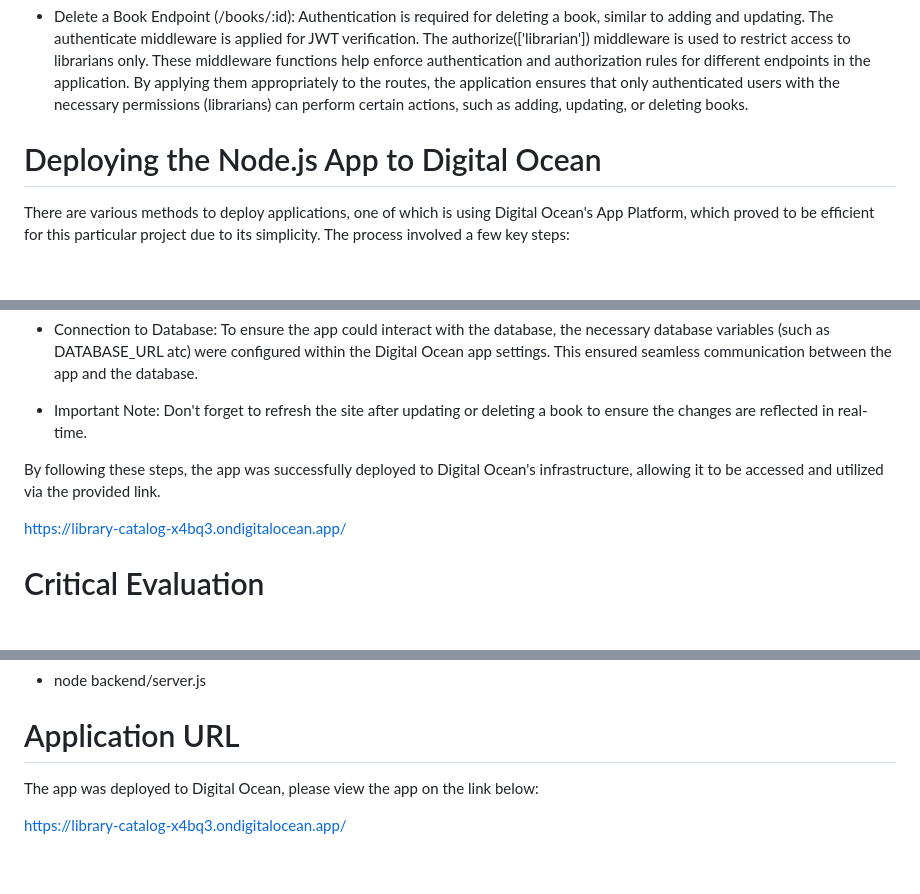
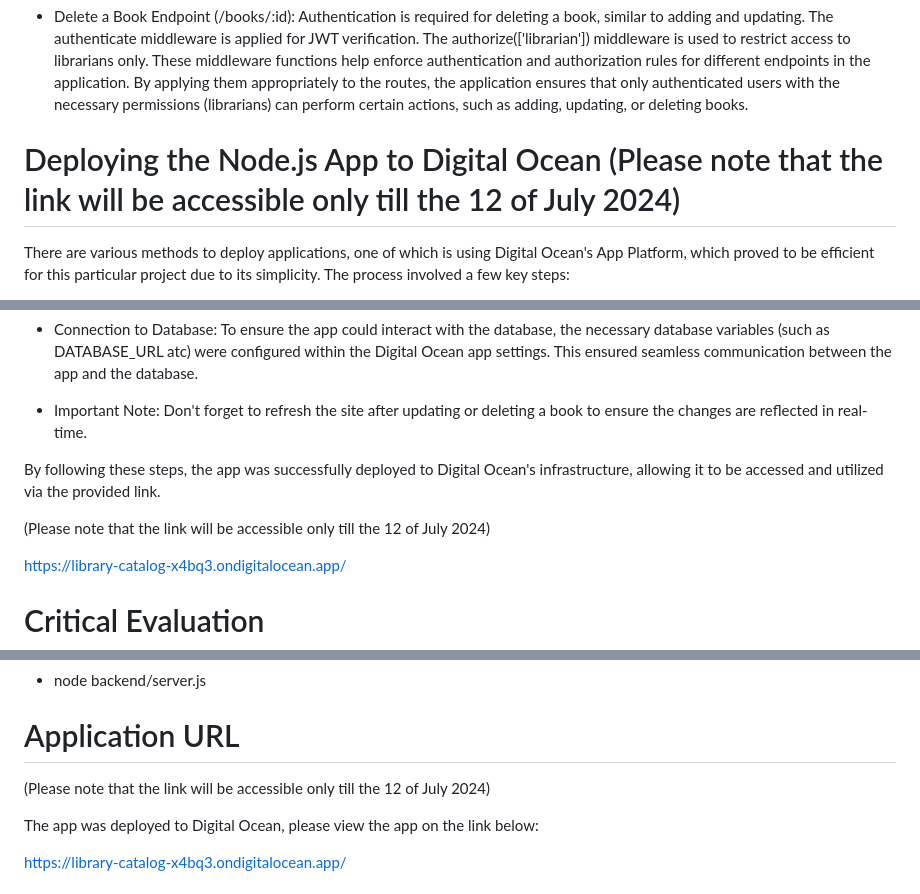
Before and after one commit to MartinaValkova/LibraryApplication, a Markdown page: README.md, 3 parts joined by grey strips. Rendered like a GitHub page; blank space fills up the shorter version.

```diff
--- a/README.md
+++ b/README.md
@@ -123,7 +123,7 @@ The authenticate middleware is applied for JWT verification.
 The authorize(['librarian']) middleware is used to restrict access to librarians only.
 These middleware functions help enforce authentication and authorization rules for different endpoints in the application. By applying them appropriately to the routes, the application ensures that only authenticated users with the necessary permissions (librarians) can perform certain actions, such as adding, updating, or deleting books.
 
-# Deploying the Node.js App to Digital Ocean
+# Deploying the Node.js App to Digital Ocean (Please note that the link will be accessible only till the 12 of July 2024)
 
 There are various methods to deploy applications, one of which is using Digital Ocean's App Platform, which proved to be efficient for this particular project due to its simplicity. The process involved a few key steps:
 
@@ -136,6 +136,8 @@ There are various methods to deploy applications, one of which is using Digital
 - Important Note: Don't forget to refresh the site after updating or deleting a book to ensure the changes are reflected in real-time.
 
 By following these steps, the app was successfully deployed to Digital Ocean's infrastructure, allowing it to be accessed and utilized via the provided link.
+
+(Please note that the link will be accessible only till the 12 of July 2024)
 
 https://library-catalog-x4bq3.ondigitalocean.app/
 
@@ -214,6 +216,8 @@ Start the Server: Run the command to start your server. This command is specifie
 
 # Application URL
 
+(Please note that the link will be accessible only till the 12 of July 2024)
+
 The app was deployed to Digital Ocean, please view the app on the link below:
 
 https://library-catalog-x4bq3.ondigitalocean.app/
```
